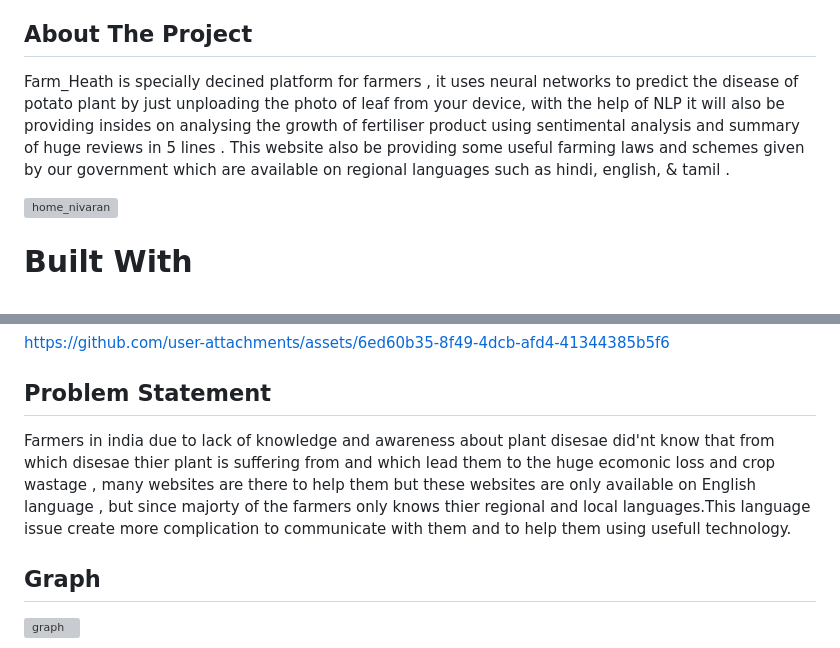
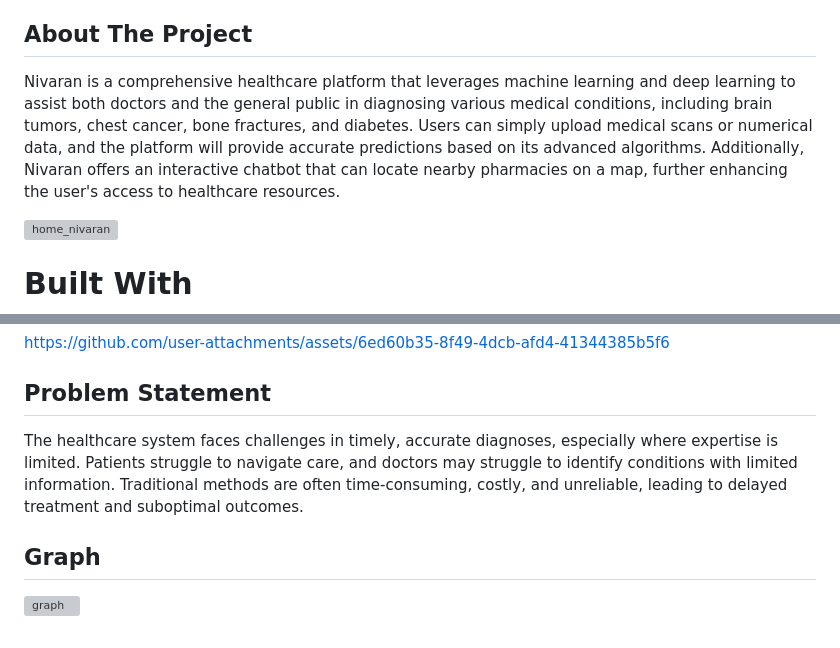
Before and after one commit to Adityapratapsingh28/Nivaran, a Markdown page: README.md, 2 parts joined by grey strips. GitHub-like rendering; grey boxes are pictures that could not be loaded.

```diff
--- a/README.md
+++ b/README.md
@@ -60,7 +60,7 @@
 <!-- ABOUT THE PROJECT -->
 ## About The Project
 
-Farm_Heath is specially decined  platform for  farmers , it uses neural networks to predict the disease of potato plant by just unploading the photo of leaf from your device, with the help of NLP it will also be providing insides on analysing the growth of fertiliser product  using sentimental analysis and summary of huge reviews in 5 lines . This website also be providing some useful farming laws and schemes given by our government which are available on regional languages such as hindi, english, & tamil .
+Nivaran is a comprehensive healthcare platform that leverages machine learning and deep learning to assist both doctors and the general public in diagnosing various medical conditions, including brain tumors, chest cancer, bone fractures, and diabetes. Users can simply upload medical scans or numerical data, and the platform will provide accurate predictions based on its advanced algorithms. Additionally, Nivaran offers an interactive chatbot that can locate nearby pharmacies on a map, further enhancing the user's access to healthcare resources.
 
 
 
@@ -124,7 +124,7 @@ https://github.com/user-attachments/assets/6ed60b35-8f49-4dcb-afd4-41344385b5f6
 <!-- USAGE EXAMPLES -->
 ## Problem Statement
 
-Farmers in india due to lack of knowledge and awareness about plant disesae did'nt know that from which disesae thier plant is suffering from and which lead them to the huge ecomonic loss and crop wastage , many websites are there to help them but these websites are only available on English language , but since majorty of the farmers only knows thier regional and local languages.This language issue create more complication to communicate with them and to help them using usefull technology.
+The healthcare system faces challenges in timely, accurate diagnoses, especially where expertise is limited. Patients struggle to navigate care, and doctors may struggle to identify conditions with limited information. Traditional methods are often time-consuming, costly, and unreliable, leading to delayed treatment and suboptimal outcomes.
 
 ## Graph
 
```
